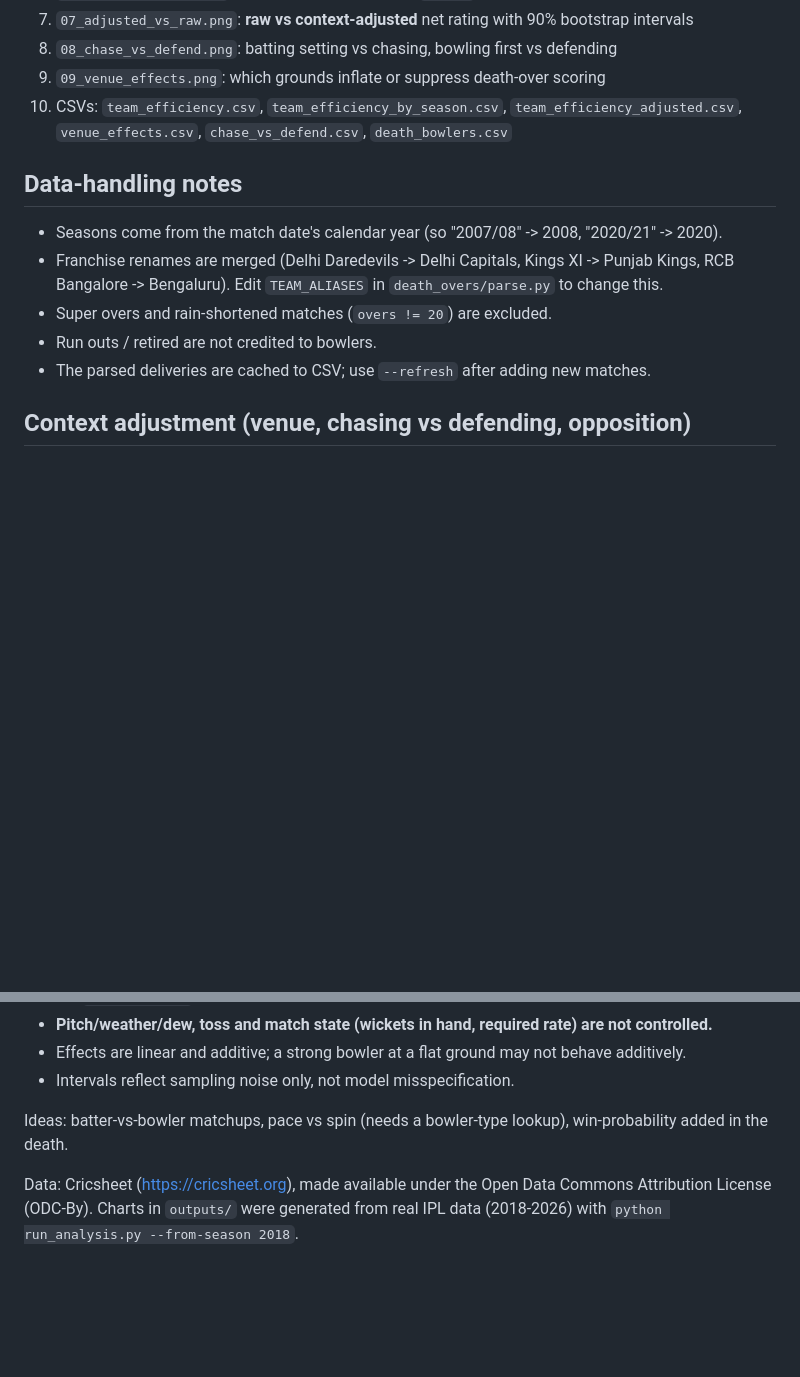
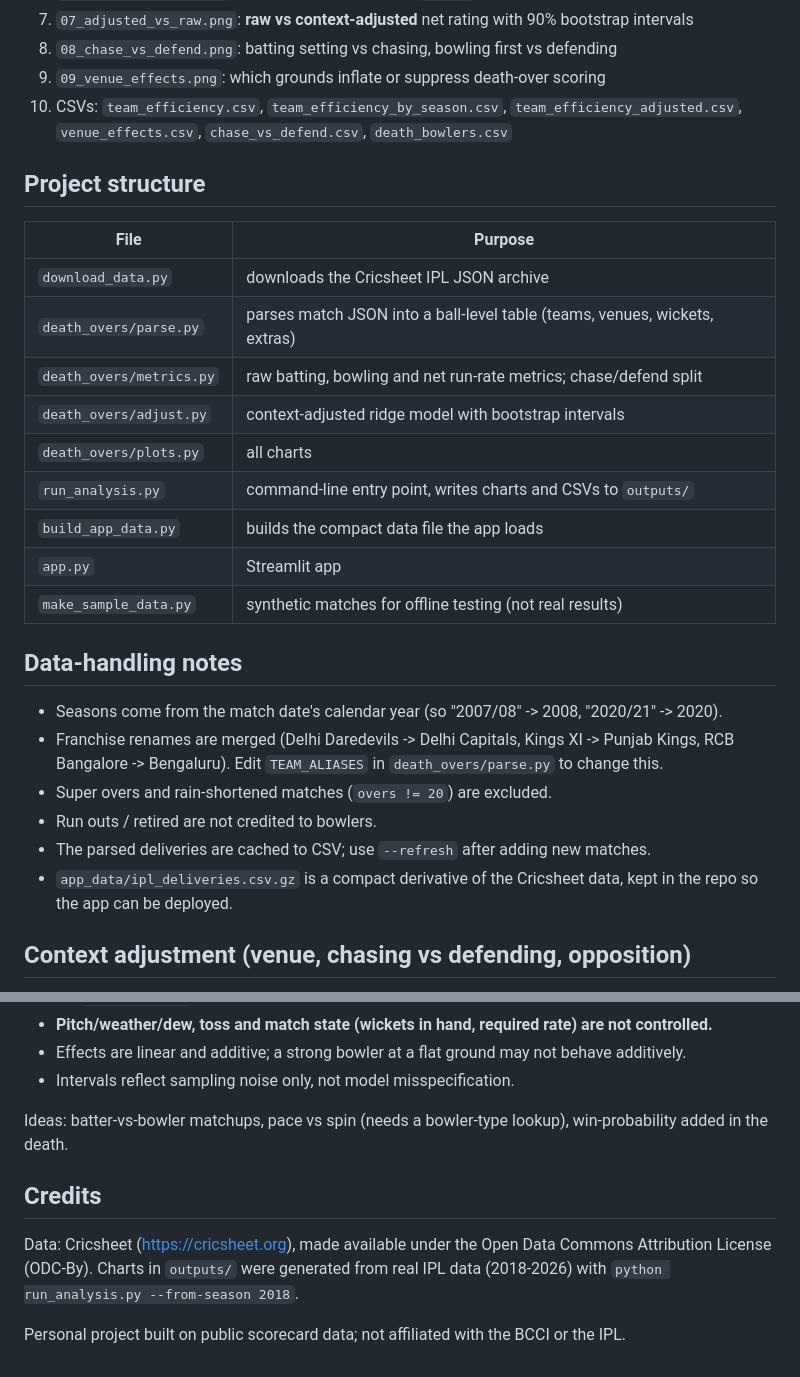
Before and after one commit to Aryan-1947/ipl-death-overs-analysis, a Markdown page: README.md, 2 parts joined by grey strips. Rendered like a GitHub page; blank space fills up the shorter version.

```diff
--- a/README.md
+++ b/README.md
@@ -49,6 +68,20 @@ No internet? `python make_sample_data.py && python run_analysis.py --raw data/sa
 10. CSVs: `team_efficiency.csv`, `team_efficiency_by_season.csv`, `team_efficiency_adjusted.csv`,
     `venue_effects.csv`, `chase_vs_defend.csv`, `death_bowlers.csv`
 
+## Project structure
+
+| File | Purpose |
+|---|---|
+| `download_data.py` | downloads the Cricsheet IPL JSON archive |
+| `death_overs/parse.py` | parses match JSON into a ball-level table (teams, venues, wickets, extras) |
+| `death_overs/metrics.py` | raw batting, bowling and net run-rate metrics; chase/defend split |
+| `death_overs/adjust.py` | context-adjusted ridge model with bootstrap intervals |
+| `death_overs/plots.py` | all charts |
+| `run_analysis.py` | command-line entry point, writes charts and CSVs to `outputs/` |
+| `build_app_data.py` | builds the compact data file the app loads |
+| `app.py` | Streamlit app |
+| `make_sample_data.py` | synthetic matches for offline testing (not real results) |
+
 ## Data-handling notes
 
 - Seasons come from the match date's calendar year (so "2007/08" -> 2008, "2020/21" -> 2020).
@@ -57,6 +90,7 @@ No internet? `python make_sample_data.py && python run_analysis.py --raw data/sa
 - Super overs and rain-shortened matches (`overs != 20`) are excluded.
 - Run outs / retired are not credited to bowlers.
 - The parsed deliveries are cached to CSV; use `--refresh` after adding new matches.
+- `app_data/ipl_deliveries.csv.gz` is a compact derivative of the Cricsheet data, kept in the repo so the app can be deployed.
 
 ## Context adjustment (venue, chasing vs defending, opposition)
 
@@ -92,5 +126,9 @@ The chasing coefficient is printed in the console summary.
 
 Ideas: batter-vs-bowler matchups, pace vs spin (needs a bowler-type lookup), win-probability added in the death.
 
+## Credits
+
 Data: Cricsheet (https://cricsheet.org), made available under the Open Data Commons Attribution License (ODC-By).
 Charts in `outputs/` were generated from real IPL data (2018-2026) with `python run_analysis.py --from-season 2018`.
+
+Personal project built on public scorecard data; not affiliated with the BCCI or the IPL.
```
Also changed, not shown: other parts of README.md (+20 -1 lines), docs/app_screenshot.png (added).
